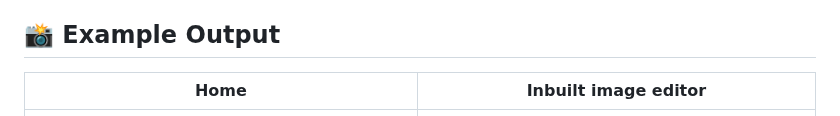
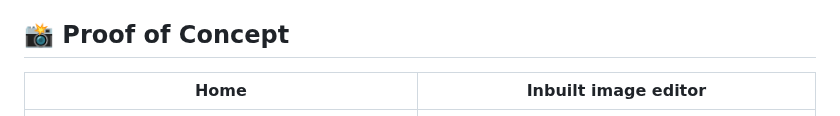
Before and after one commit to Abhii0007/Label-Blend-Studio, a Markdown page: README.md, the part around the change. GitHub-like rendering.

```diff
--- a/README.md
+++ b/README.md
@@ -17,7 +17,7 @@
 - ⏩ **Multiprocessing** :  it uses modern approach to generate dataset parallely by using mult processing and threading.
 - 📦**Object Oriented workflow**: user can open multiple workspace, so that it can work on different datasets simultaneously.
 
-## 📸 Example Output
+## 📸 Proof of Concept
 
 | Home | Inbuilt image editor |
 |--------------|---------------|
```
